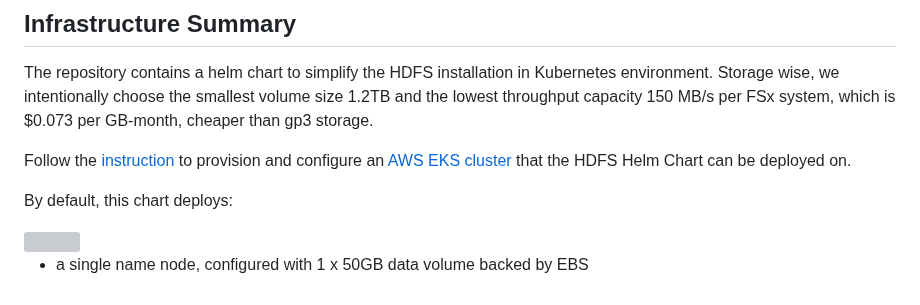
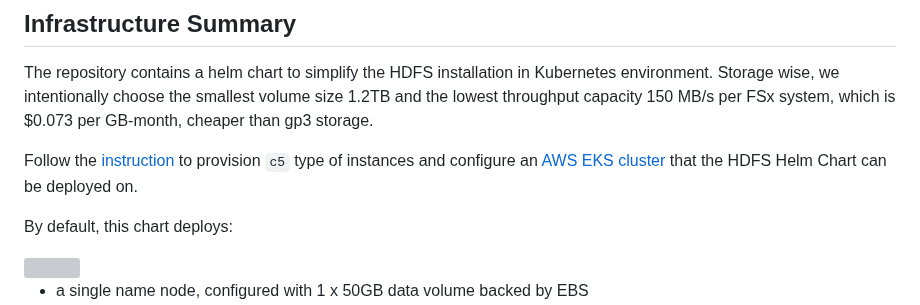
Before and after one commit to aws-samples/aws-emr-utilities, a Markdown page: utilities/emr-on-eks-hdfs/README.md, the part around the change. Rendered like a GitHub page; grey boxes are pictures that could not be loaded.

Commit message:
update emr eks hdfs readme

```diff
--- a/utilities/emr-on-eks-hdfs/README.md
+++ b/utilities/emr-on-eks-hdfs/README.md
@@ -11,7 +11,7 @@ Additionally, moving the HDFS storage out of the core node's local storage and t
 
 The repository contains a helm chart to simplify the HDFS installation in Kubernetes environment. Storage wise, we intentionally choose the smallest volume size 1.2TB and the lowest throughput capacity 150 MB/s per FSx system, which is $0.073 per GB-month, cheaper than gp3 storage.
 
-Follow the [instruction](https://github.com/aws-emr-utilities/utilities/emr-on-eks-remote-shuffle-service#infrastructure) to provision and configure an [AWS EKS cluster](https://aws.amazon.com/eks/) that the HDFS Helm Chart can be deployed on.
+Follow the [instruction](https://github.com/aws-samples/aws-emr-utilities/tree/main/utilities/emr-on-eks-remote-shuffle-service#infrastructure) to provision `c5` type of instances and configure an [AWS EKS cluster](https://aws.amazon.com/eks/) that the HDFS Helm Chart can be deployed on.
 
 By default, this chart deploys:
 
```
